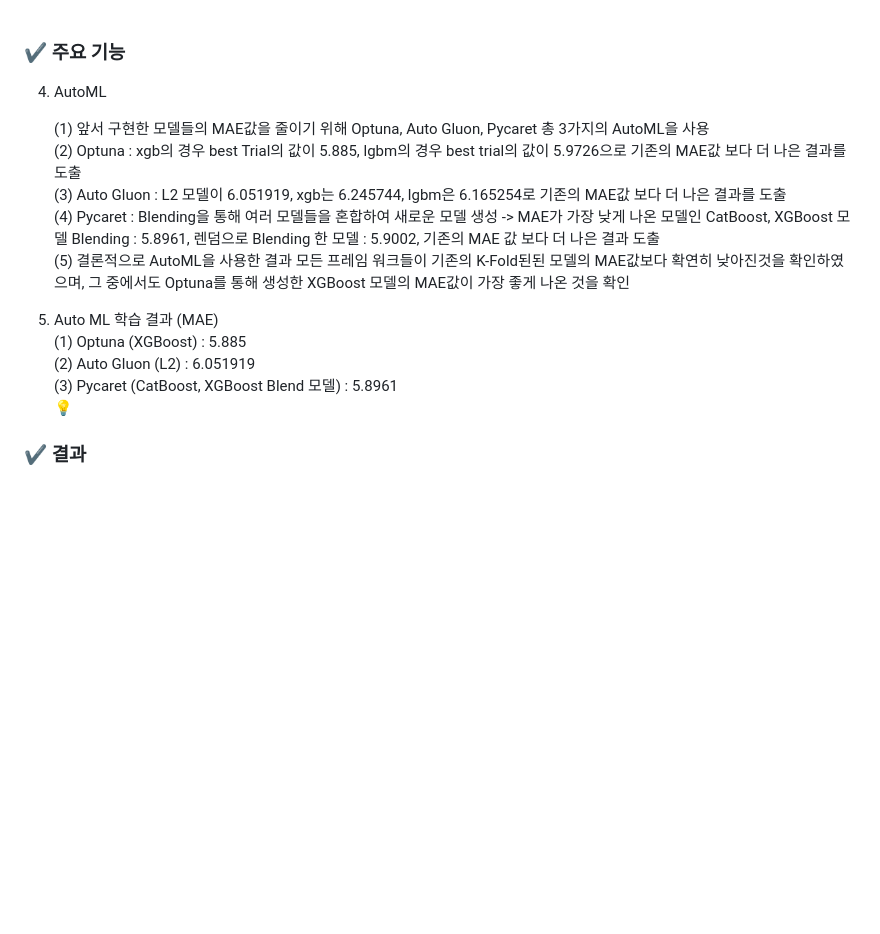
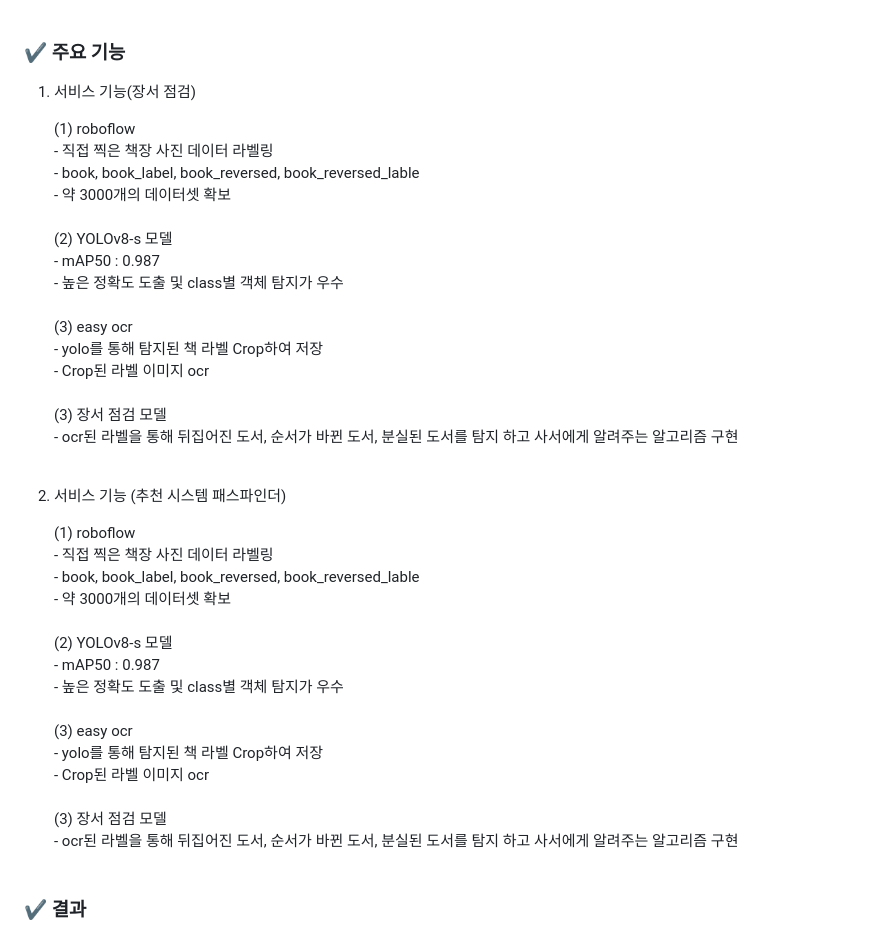
Before and after one commit to joowop/octaforaugust, a Markdown page: README.md, the part around the change. Drawn GitHub-style; blank space fills up the shorter version.

```diff
--- a/README.md
+++ b/README.md
@@ -62,20 +62,43 @@ AI 사서는 YOLOv8를 활용하여 책과 책 라벨에 대한 객체를 탐지
 
 ### ✔️ 주요 기능
 
-4. AutoML <br>
+1. 서비스 기능(장서 점검)
 
-   (1) 앞서 구현한 모델들의 MAE값을 줄이기 위해 Optuna, Auto Gluon, Pycaret 총 3가지의 AutoML을 사용<br>
-   (2) Optuna : xgb의 경우 best Trial의 값이 5.885, lgbm의 경우 best trial의 값이 5.9726으로 기존의 MAE값 보다 더 나은 결과를 도출<br>
-   (3) Auto Gluon :  L2 모델이 6.051919, xgb는 6.245744, lgbm은 6.165254로 기존의 MAE값 보다 더 나은 결과를 도출<br>
-   (4) Pycaret : Blending을 통해 여러 모델들을 혼합하여 새로운 모델 생성 -> MAE가 가장 낮게 나온 모델인 CatBoost, XGBoost 모델 Blending : 5.8961, 렌덤으로 Blending
-       한 모델 :  5.9002, 기존의 MAE 값 보다 더 나은 결과 도출<br>
-   (5) 결론적으로 AutoML을 사용한 결과 모든 프레임 워크들이 기존의 K-Fold된된 모델의 MAE값보다 확연히 낮아진것을 확인하였으며, 그 중에서도 Optuna를 통해 생성한              XGBoost 모델의 MAE값이 가장 좋게 나온 것을 확인<br>
+   (1) roboflow<br>
+       - 직접 찍은 책장 사진 데이터 라벨링<br>
+       - book, book_label, book_reversed, book_reversed_lable<br>
+         - 약 3000개의 데이터셋 확보<br>
+   <br>
+   (2) YOLOv8-s 모델<br>
+       - mAP50 : 0.987<br>
+       - 높은 정확도 도출 및 class별 객체 탐지가 우수<br>
+   <br>
+   (3) easy ocr<br>
+       - yolo를 통해 탐지된 책 라벨 Crop하여 저장<br>
+       - Crop된 라벨 이미지 ocr<br>
+   <br>
+   (3) 장서 점검 모델<br>
+       - ocr된 라벨을 통해 뒤집어진 도서, 순서가 바뀐 도서, 분실된 도서를 탐지 하고 사서에게 알려주는 알고리즘 구현<br>
+   <br>
 
-5. Auto ML 학습 결과 (MAE) <br>
-   (1) Optuna (XGBoost) : 5.885<br>
-   (2) Auto Gluon (L2) : 6.051919<br>
-   (3) Pycaret (CatBoost, XGBoost Blend 모델) : 5.8961<br>
-   💡
+2. 서비스 기능 (추천 시스템 패스파인더)
+
+   (1) roboflow<br>
+       - 직접 찍은 책장 사진 데이터 라벨링<br>
+       - book, book_label, book_reversed, book_reversed_lable<br>
+         - 약 3000개의 데이터셋 확보<br>
+   <br>
+   (2) YOLOv8-s 모델<br>
+       - mAP50 : 0.987<br>
+       - 높은 정확도 도출 및 class별 객체 탐지가 우수<br>
+   <br>
+   (3) easy ocr<br>
+       - yolo를 통해 탐지된 책 라벨 Crop하여 저장<br>
+       - Crop된 라벨 이미지 ocr<br>
+   <br>
+   (3) 장서 점검 모델<br>
+       - ocr된 라벨을 통해 뒤집어진 도서, 순서가 바뀐 도서, 분실된 도서를 탐지 하고 사서에게 알려주는 알고리즘 구현<br>
+   <br>
 
 ### ✔️ 결과
 
```
